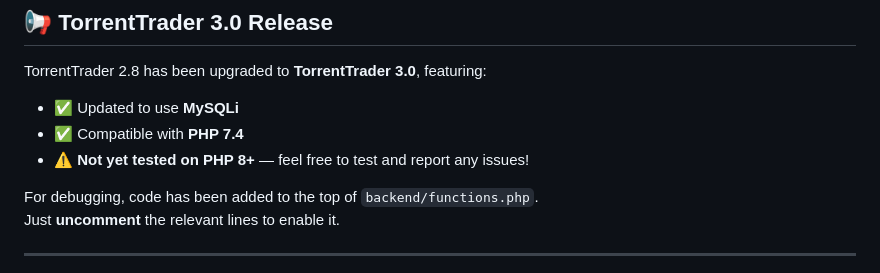
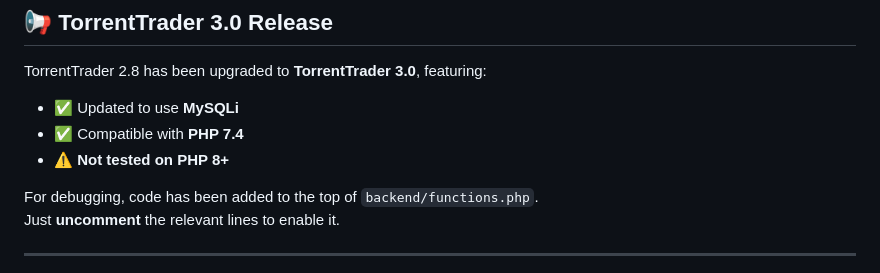
Before and after one commit to MicrosoulV3/TorrentTrader-v3, a Markdown page: README.md, the part around the change. GitHub-like rendering.

Commit message:
Update README for PHP 8 compatibility status

```diff
--- a/README.md
+++ b/README.md
@@ -4,7 +4,7 @@ TorrentTrader 2.8 has been upgraded to **TorrentTrader 3.0**, featuring:
 
 - ✅ Updated to use **MySQLi**
 - ✅ Compatible with **PHP 7.4**
-- ⚠️ **Not yet tested on PHP 8+** — feel free to test and report any issues!
+- ⚠️ **Not tested on PHP 8+**
 
 For debugging, code has been added to the top of `backend/functions.php`.
 Just **uncomment** the relevant lines to enable it.
```
